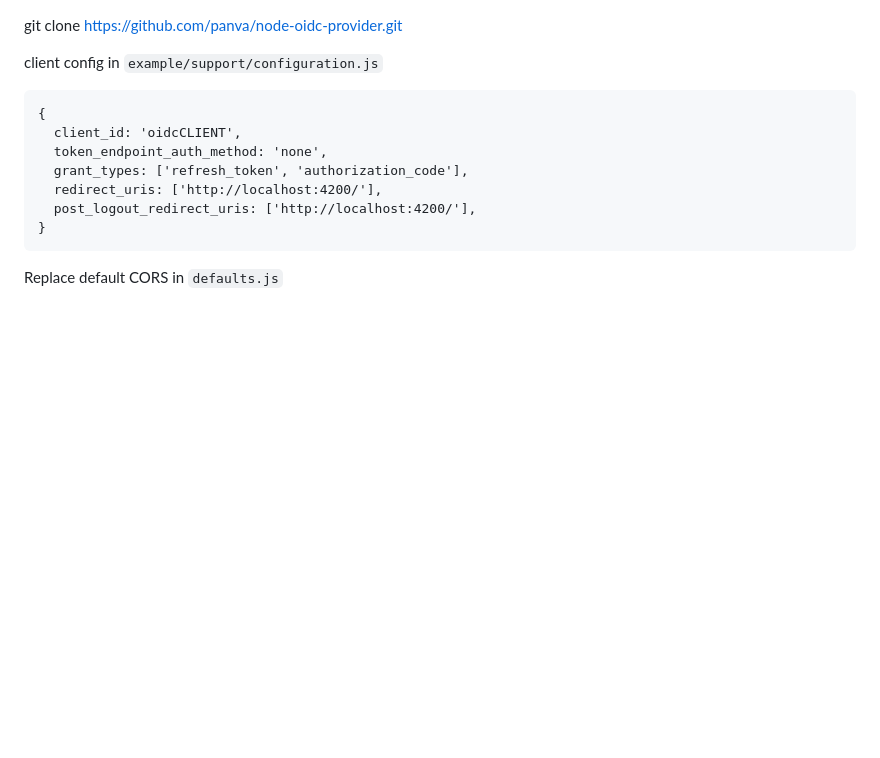
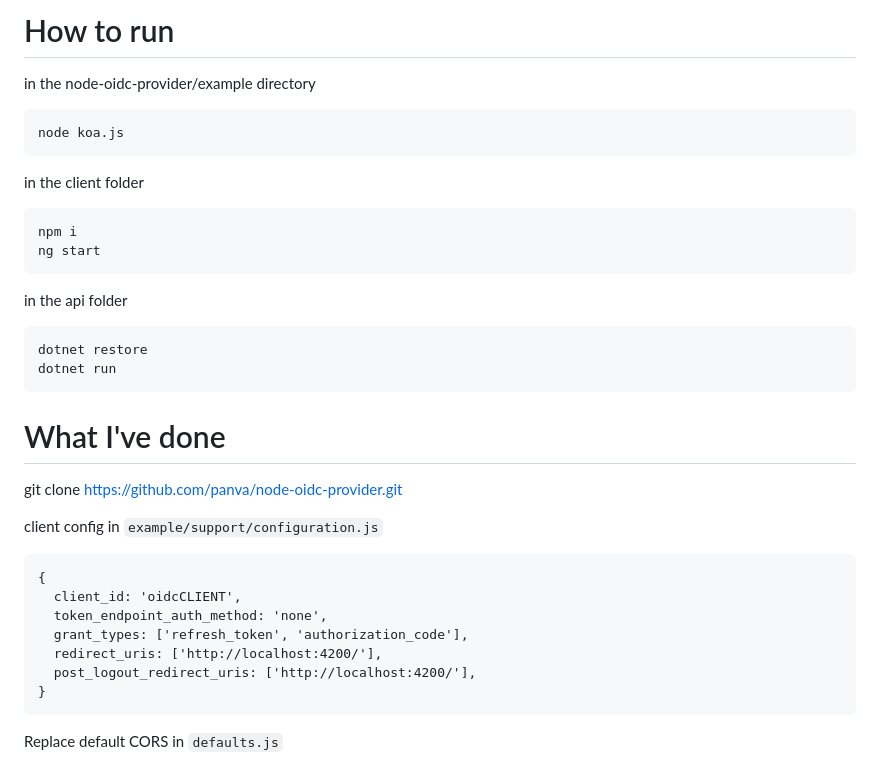
Before and after one commit to bluebaroncanada/oidc-issue, a Markdown page: Readme.md, the part around the change. GitHub-like rendering; blank space fills up the shorter version.

````diff
--- a/Readme.md
+++ b/Readme.md
@@ -1,3 +1,24 @@
+# How to run
+
+in the node-oidc-provider/example directory
+```
+node koa.js
+```
+
+in the client folder
+```
+npm i
+ng start
+```
+
+in the api folder
+```
+dotnet restore
+dotnet run
+```
+
+# What I've done
+
 git clone https://github.com/panva/node-oidc-provider.git
 
 client config in `example/support/configuration.js`
````
